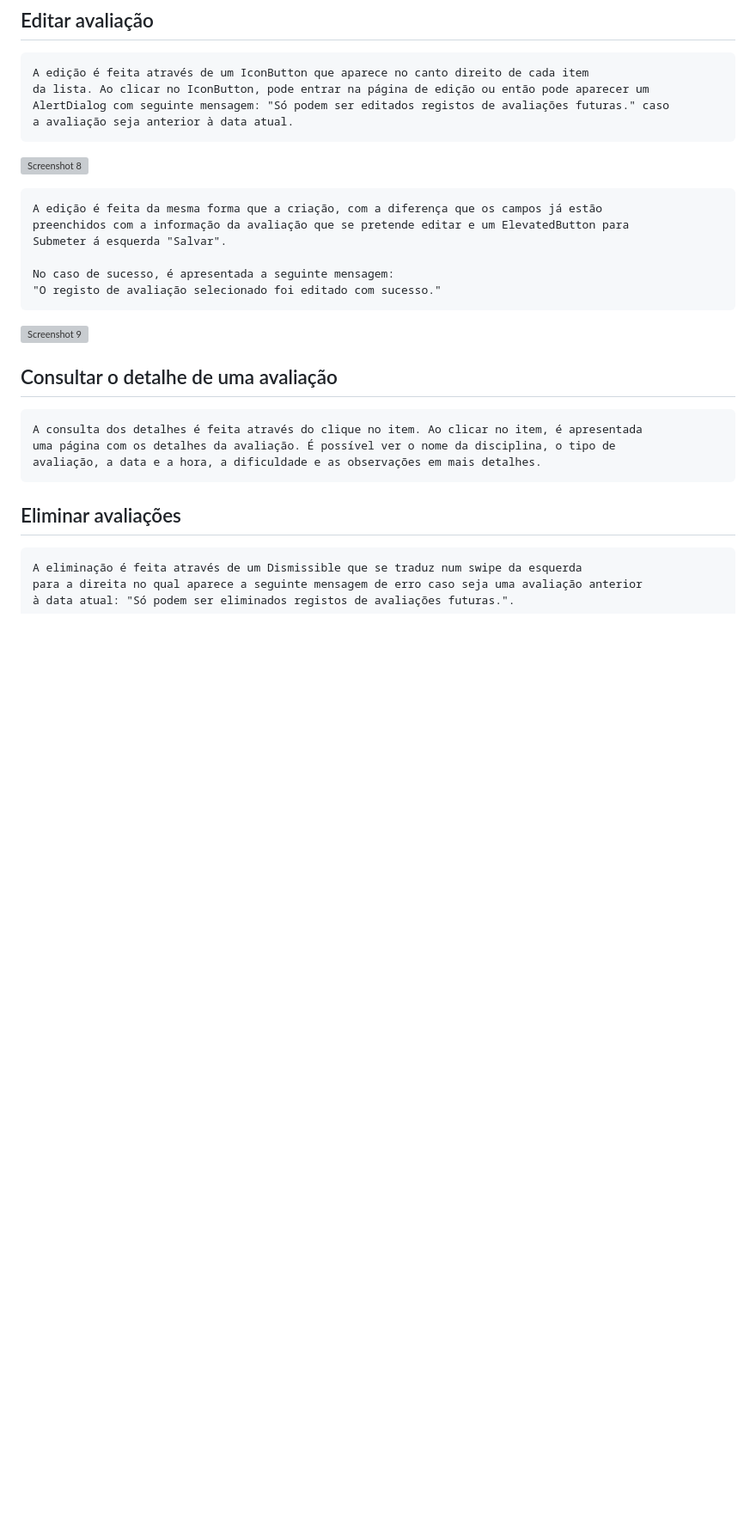
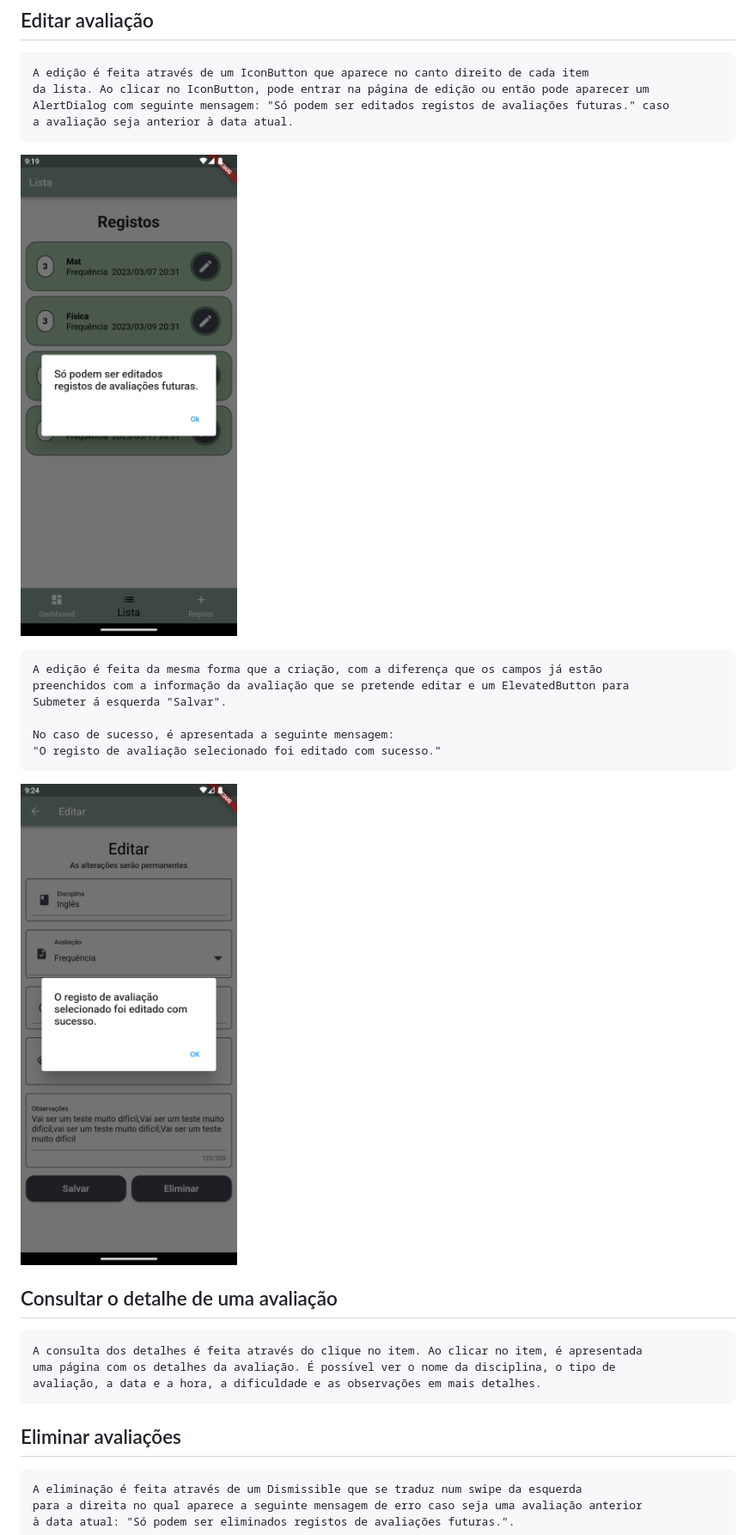
Before and after one commit to ULHT-CM-2022-23/mini-projeto-a22206512, a Markdown page: README.md, the part around one of its changes. Shown at 86% size. GitHub-like rendering; blank space fills up the shorter version; grey boxes are pictures that could not be loaded.

```diff
--- a/README.md
+++ b/README.md
@@ -42,7 +42,7 @@ António Ventura, 22206512
     AlertDialog com seguinte mensagem: "Só podem ser editados registos de avaliações futuras." caso
     a avaliação seja anterior à data atual.
 
-![Screenshot 8](/Users/antonioventura/StudioProjects/mini_projeto/images/editado.png)
+![Screenshot 8](images/editado.png)
 
     A edição é feita da mesma forma que a criação, com a diferença que os campos já estão
     preenchidos com a informação da avaliação que se pretende editar e um ElevatedButton para
@@ -51,7 +51,7 @@ António Ventura, 22206512
     No caso de sucesso, é apresentada a seguinte mensagem:
     "O registo de avaliação selecionado foi editado com sucesso."
 
-![Screenshot 9](/Users/antonioventura/StudioProjects/mini_projeto/images/editadoAceite.png)
+![Screenshot 9](images/editadoAceite.png)
 
 ## Consultar o detalhe de uma avaliação
 
```
Also changed, not shown: other parts of README.md (+7 -7 lines).
